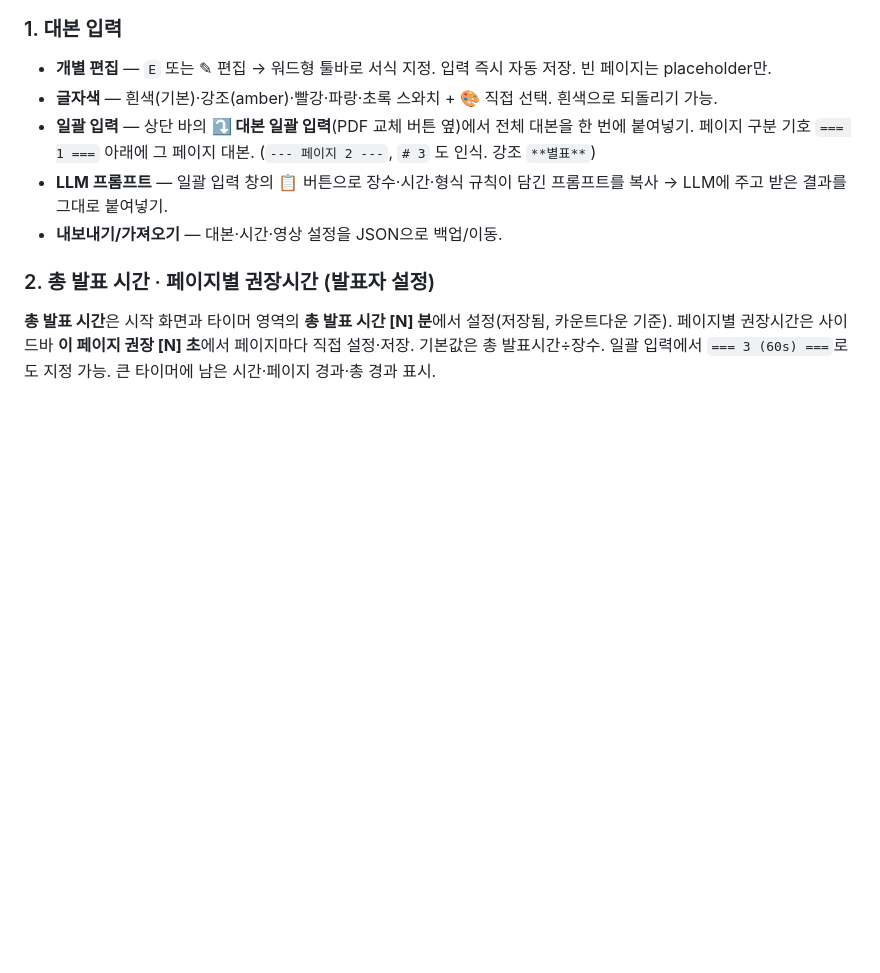
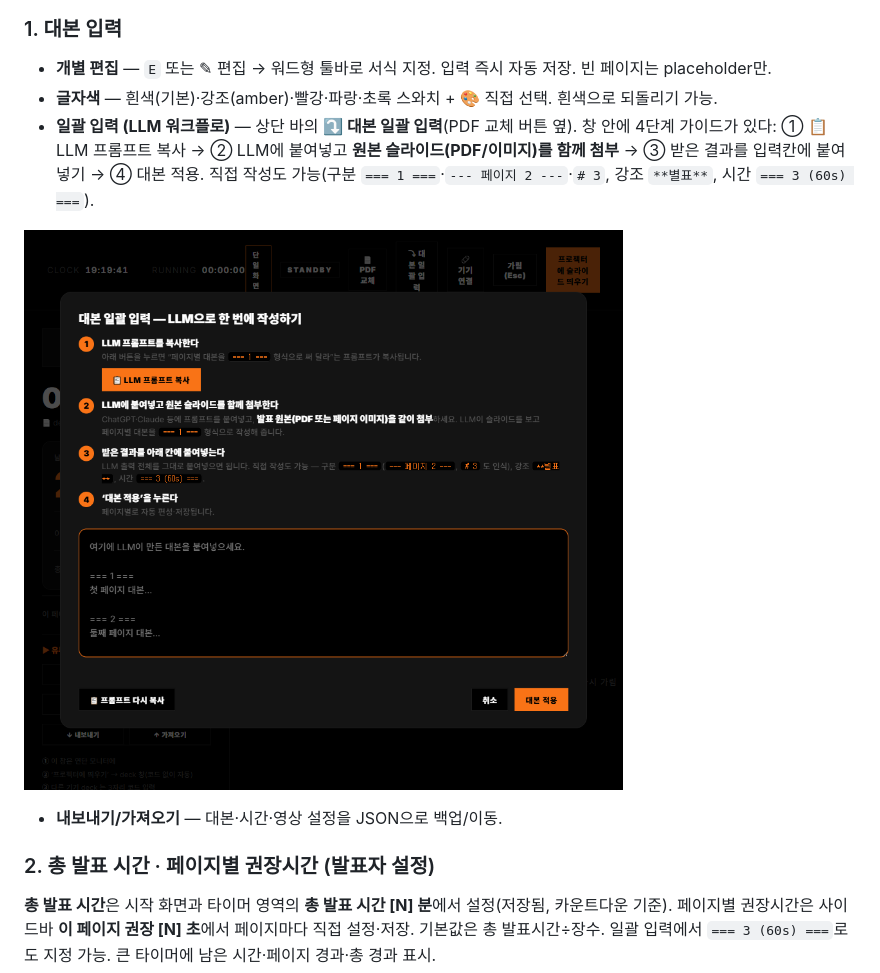
Before and after one commit to bizsinsightclub/prompter, a Markdown page: README.md, the part around the change. Rendered like a GitHub page; pictures changed too: docs/bulk.png (added); blank space fills up the shorter version.

```diff
--- a/README.md
+++ b/README.md
@@ -46,8 +46,9 @@ python -m http.server 8080      # 또는 npx serve -l 8080 .
 ### 1. 대본 입력
 - **개별 편집** — `E` 또는 ✎ 편집 → 워드형 툴바로 서식 지정. 입력 즉시 자동 저장. 빈 페이지는 placeholder만.
 - **글자색** — 흰색(기본)·강조(amber)·빨강·파랑·초록 스와치 + 🎨 직접 선택. 흰색으로 되돌리기 가능.
-- **일괄 입력** — 상단 바의 **⤵ 대본 일괄 입력**(PDF 교체 버튼 옆)에서 전체 대본을 한 번에 붙여넣기. 페이지 구분 기호 `=== 1 ===` 아래에 그 페이지 대본. (`--- 페이지 2 ---`, `# 3` 도 인식. 강조 `**별표**`)
-- **LLM 프롬프트** — 일괄 입력 창의 📋 버튼으로 장수·시간·형식 규칙이 담긴 프롬프트를 복사 → LLM에 주고 받은 결과를 그대로 붙여넣기.
+- **일괄 입력 (LLM 워크플로)** — 상단 바의 **⤵ 대본 일괄 입력**(PDF 교체 버튼 옆). 창 안에 4단계 가이드가 있다: ① 📋 LLM 프롬프트 복사 → ② LLM에 붙여넣고 **원본 슬라이드(PDF/이미지)를 함께 첨부** → ③ 받은 결과를 입력칸에 붙여넣기 → ④ 대본 적용. 직접 작성도 가능(구분 `=== 1 ===`·`--- 페이지 2 ---`·`# 3`, 강조 `**별표**`, 시간 `=== 3 (60s) ===`).
+
+![대본 일괄 입력 가이드](docs/bulk.png)
 - **내보내기/가져오기** — 대본·시간·영상 설정을 JSON으로 백업/이동.
 
 ### 2. 총 발표 시간 · 페이지별 권장시간 (발표자 설정)
```
Also changed, not shown: 2 other files.
